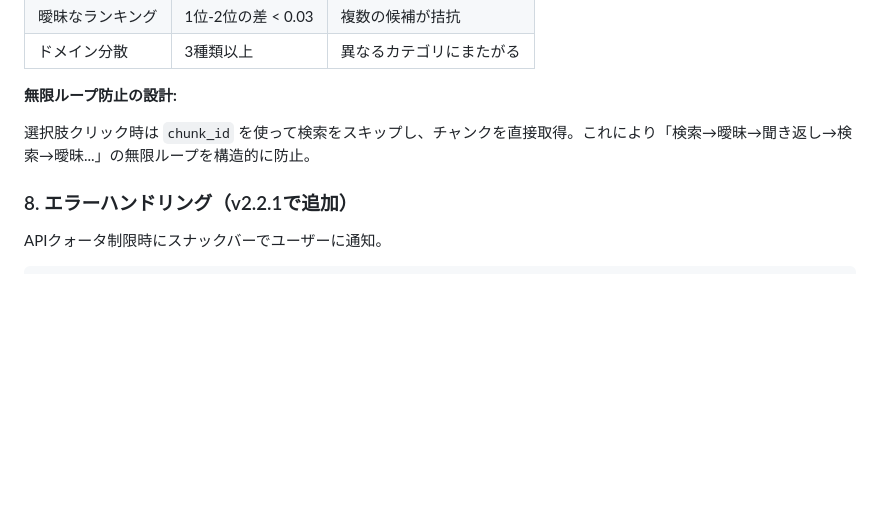
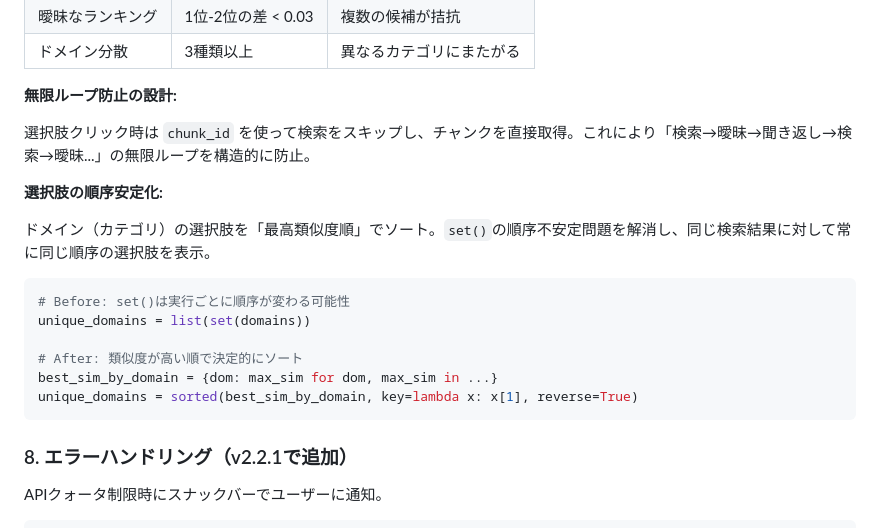
Before and after one commit to syunsukeN/rag-portfolio, a Markdown page: README.md, the part around the change. GitHub-like rendering; blank space fills up the shorter version.

Commit message:
docs: READMEに聞き返し機能の順序安定化について追記
聞き返し機能セクションに、ドメイン選択肢の順序安定化の説明を追加。
- set()の順序不安定問題と解決策を記載
- Before/Afterのコード例を追加

Co-Authored-By: Claude Opus 4.5 <noreply@anthropic.com>

````diff
--- a/README.md
+++ b/README.md
@@ -319,6 +319,19 @@ After:  「## 有給休暇\n- 有給休暇は入社6ヶ月後に10日付与さ
 
 選択肢クリック時は `chunk_id` を使って検索をスキップし、チャンクを直接取得。これにより「検索→曖昧→聞き返し→検索→曖昧...」の無限ループを構造的に防止。
 
+**選択肢の順序安定化:**
+
+ドメイン（カテゴリ）の選択肢を「最高類似度順」でソート。`set()`の順序不安定問題を解消し、同じ検索結果に対して常に同じ順序の選択肢を表示。
+
+```python
+# Before: set()は実行ごとに順序が変わる可能性
+unique_domains = list(set(domains))
+
+# After: 類似度が高い順で決定的にソート
+best_sim_by_domain = {dom: max_sim for dom, max_sim in ...}
+unique_domains = sorted(best_sim_by_domain, key=lambda x: x[1], reverse=True)
+```
+
 ### 8. エラーハンドリング（v2.2.1で追加）
 
 APIクォータ制限時にスナックバーでユーザーに通知。
````
